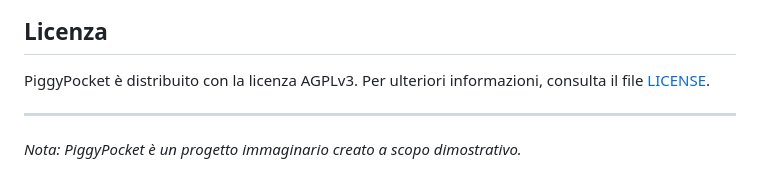
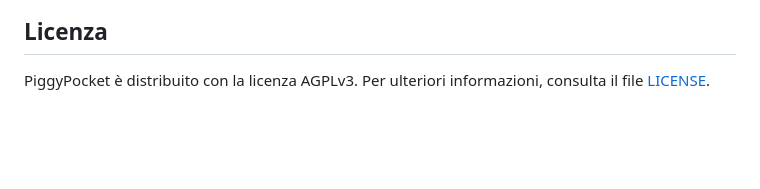
Before and after one commit to emanuele-toma/PiggyPocket, a Markdown page: README.md, the part around the change. Rendered like a GitHub page; blank space fills up the shorter version.

Commit message:
Correzione errori

```diff
--- a/README.md
+++ b/README.md
@@ -74,7 +74,3 @@ Per installare PiggyPocket sul tuo ambiente locale, segui questi passaggi:
 ## Licenza
 
 PiggyPocket è distribuito con la licenza AGPLv3. Per ulteriori informazioni, consulta il file [LICENSE](LICENSE).
-
----
-
-*Nota: PiggyPocket è un progetto immaginario creato a scopo dimostrativo.*
```
